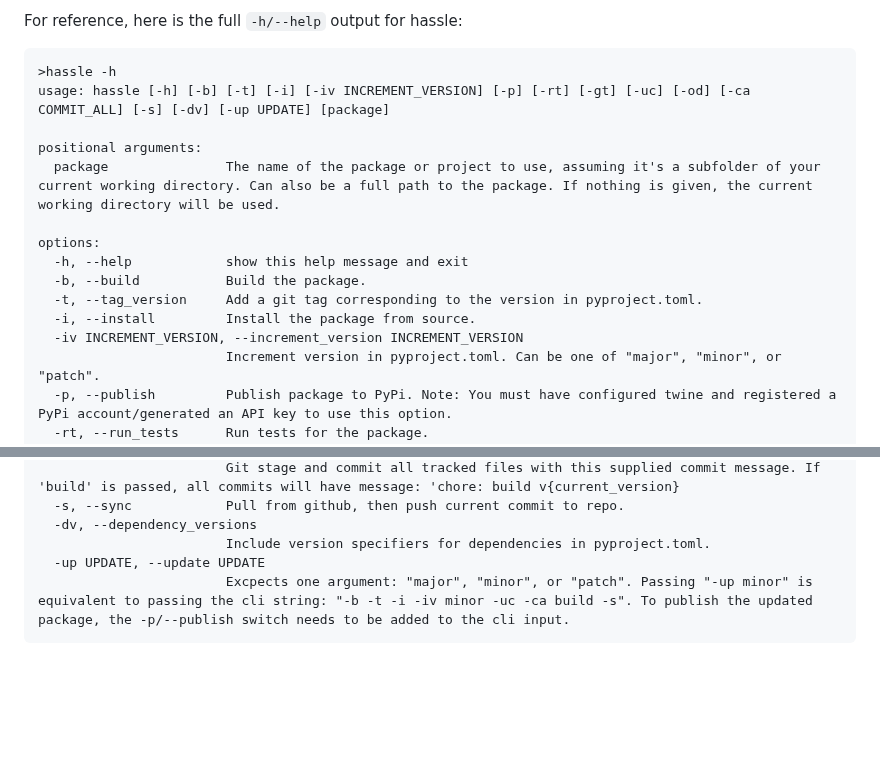
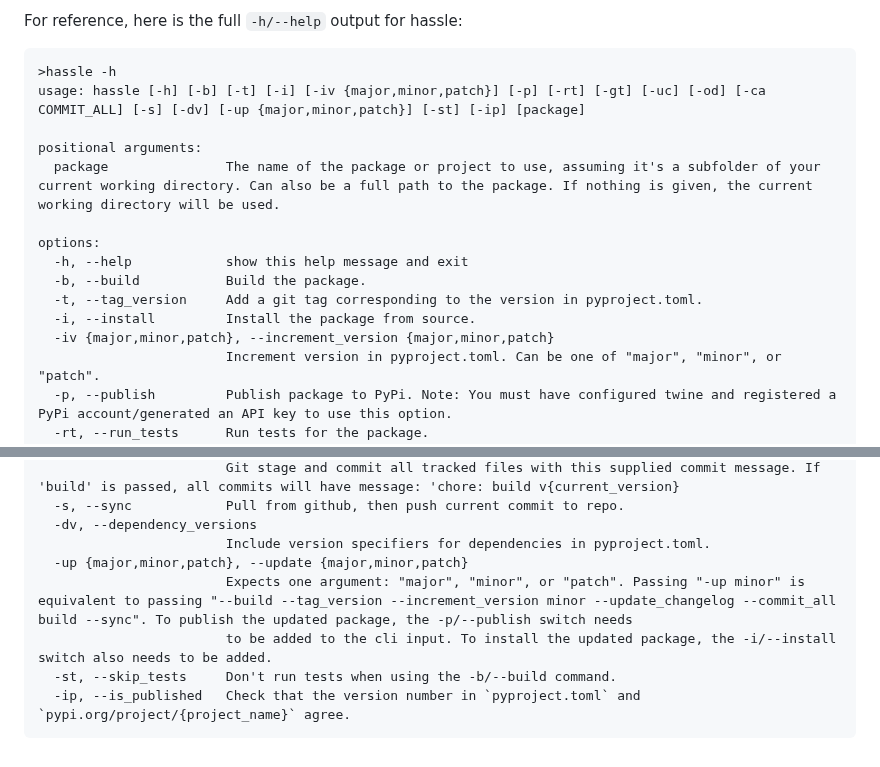
Before and after one commit to matt-manes/hassle, a Markdown page: README.md, 2 parts joined by grey strips. GitHub-like rendering; blank space fills up the shorter version.

Commit message:
docs: update readme

```diff
--- a/README.md
+++ b/README.md
@@ -506,7 +506,7 @@ For reference, here is the full `-h/--help` output for hassle:
 
 <pre>
 >hassle -h
-usage: hassle [-h] [-b] [-t] [-i] [-iv INCREMENT_VERSION] [-p] [-rt] [-gt] [-uc] [-od] [-ca COMMIT_ALL] [-s] [-dv] [-up UPDATE] [package]
+usage: hassle [-h] [-b] [-t] [-i] [-iv {major,minor,patch}] [-p] [-rt] [-gt] [-uc] [-od] [-ca COMMIT_ALL] [-s] [-dv] [-up {major,minor,patch}] [-st] [-ip] [package]
 
 positional arguments:
   package               The name of the package or project to use, assuming it's a subfolder of your current working directory. Can also be a full path to the package. If nothing is given, the current working directory will be used.
@@ -516,7 +516,7 @@ options:
   -b, --build           Build the package.
   -t, --tag_version     Add a git tag corresponding to the version in pyproject.toml.
   -i, --install         Install the package from source.
-  -iv INCREMENT_VERSION, --increment_version INCREMENT_VERSION
+  -iv {major,minor,patch}, --increment_version {major,minor,patch}
                         Increment version in pyproject.toml. Can be one of "major", "minor", or "patch".
   -p, --publish         Publish package to PyPi. Note: You must have configured twine and registered a PyPi account/generated an API key to use this option.
   -rt, --run_tests      Run tests for the package.
@@ -532,6 +532,9 @@ options:
   -s, --sync            Pull from github, then push current commit to repo.
   -dv, --dependency_versions
                         Include version specifiers for dependencies in pyproject.toml.
-  -up UPDATE, --update UPDATE
-                        Excpects one argument: "major", "minor", or "patch". Passing "-up minor" is equivalent to passing the cli string: "-b -t -i -iv minor -uc -ca build -s". To publish the updated package, the -p/--publish switch needs to be added to the cli input.
+  -up {major,minor,patch}, --update {major,minor,patch}
+                        Expects one argument: "major", "minor", or "patch". Passing "-up minor" is equivalent to passing "--build --tag_version --increment_version minor --update_changelog --commit_all build --sync". To publish the updated package, the -p/--publish switch needs
+                        to be added to the cli input. To install the updated package, the -i/--install switch also needs to be added.
+  -st, --skip_tests     Don't run tests when using the -b/--build command.
+  -ip, --is_published   Check that the version number in `pyproject.toml` and `pypi.org/project/{project_name}` agree.
 </pre>
```
